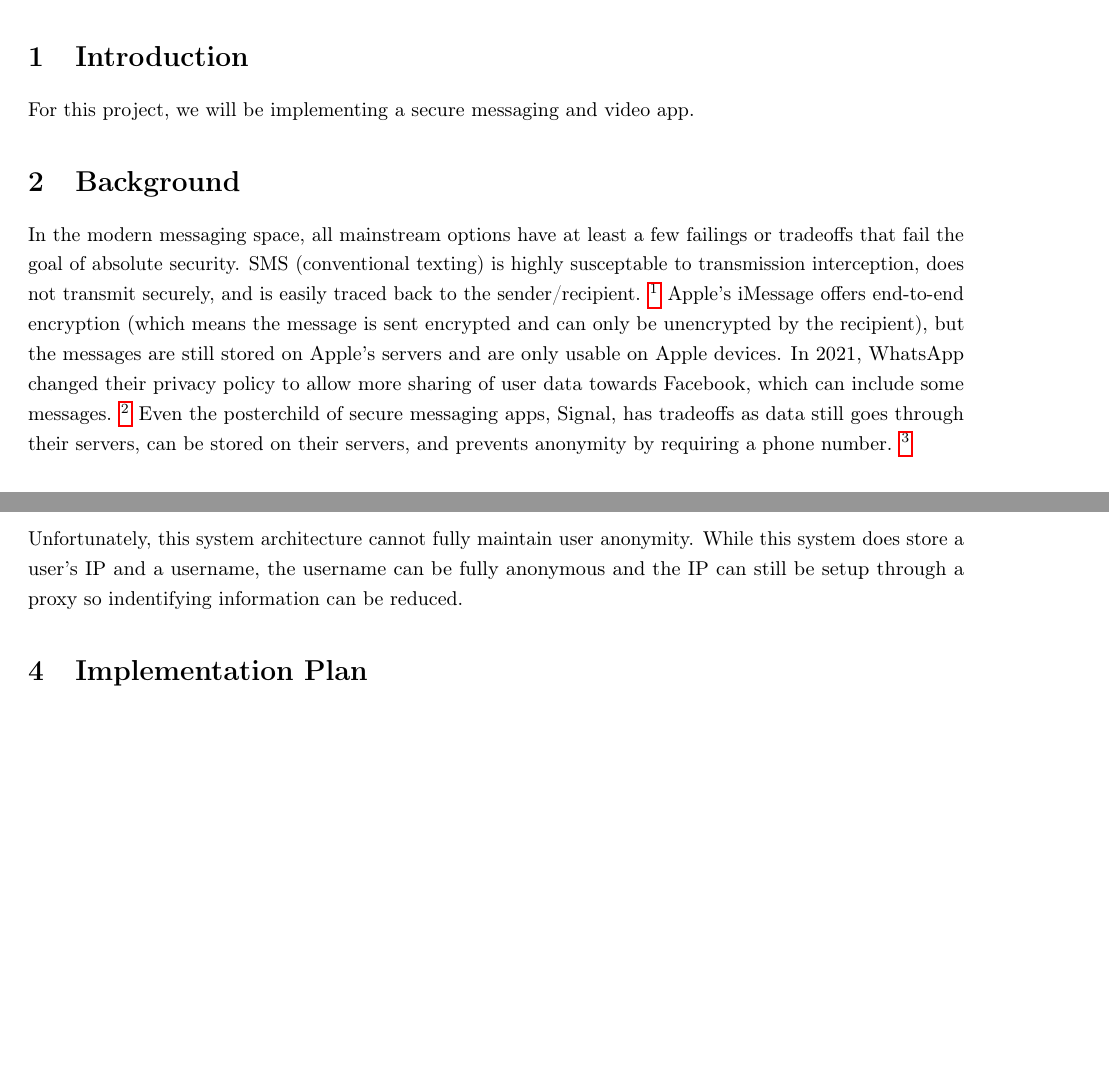
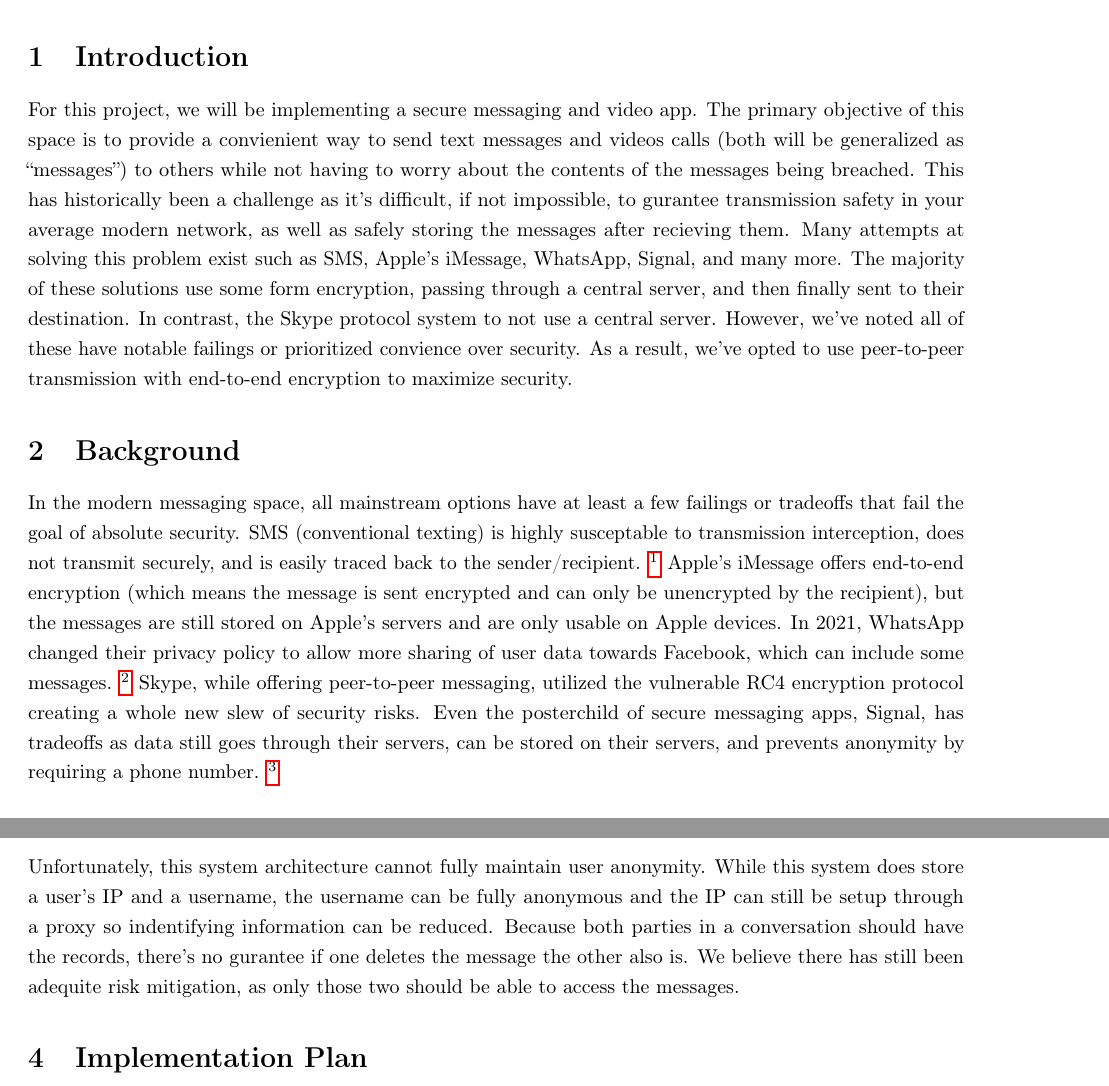
Before and after one commit to AdamPayzant/COMP4109Project, a LaTeX document (Proposal/proposal.tex): two parts of pages 2 and 5 of 5, joined at a grey line, cut so that both start at the same text, the shorter picture padded with empty space. Compiled offline with pdfLaTeX.

Commit message:
did introduction draft

```diff
--- a/Proposal/proposal.tex
+++ b/Proposal/proposal.tex
@@ -47,6 +47,13 @@
     \section{Introduction}
 
     For this project, we will be implementing a secure messaging and video app.
+    The primary objective of this space is to provide a convienient way to send text messages and videos calls (both will be generalized as ``messages'') to others while not having to worry about the contents of the messages being breached.
+    This has historically been a challenge as it's difficult, if not impossible, to gurantee transmission safety in your average modern network, as well as safely storing the messages after recieving them.
+    Many attempts at solving this problem exist such as SMS, Apple's iMessage, WhatsApp, Signal, and many more.
+    The majority of these solutions use some form encryption, passing through a central server, and then finally sent to their destination.
+    In contrast, the Skype protocol system to not use a central server.
+    However, we've noted all of these have notable failings or prioritized convience over security.
+    As a result, we've opted to use peer-to-peer transmission with end-to-end encryption to maximize security.
 
     % Give indepth explination of the problem. Talk about the failings of other secure messaging systems
     \section{Background}
@@ -57,6 +64,7 @@
     Apple's iMessage offers end-to-end encryption (which means the message is sent encrypted and can only be unencrypted by the recipient), but the messages are still stored on Apple's servers and are only usable on Apple devices.
     In 2021, WhatsApp changed their privacy policy to allow more sharing of user data towards Facebook, which can include some messages.
     \footnote{\url{https://www.androidpolice.com/2021/01/12/whatsapps-new-terms-of-service-are-a-facebook-or-die-ultimatum/}}
+    Skype, while offering peer-to-peer messaging, utilized the vulnerable RC4 encryption protocol creating a whole new slew of security risks.
     Even the posterchild of secure messaging apps, Signal, has tradeoffs as data still goes through their servers, can be stored on their servers, and prevents anonymity by requiring a phone number.
     \footnote{\url{https://nakedsecurity.sophos.com/2020/05/22/signal-secure-messaging-can-now-identify-you-without-a-phone-number/}}\\
 
@@ -171,6 +179,8 @@
 
     Unfortunately, this system architecture cannot fully maintain user anonymity.
     While this system does store a user's IP and a username, the username can be fully anonymous and the IP can still be setup through a proxy so indentifying information can be reduced.
+    Because both parties in a conversation should have the records, there's no gurantee if one deletes the message the other also is.
+    We believe there has still been adequite risk mitigation, as only those two should be able to access the messages.
 
     % Do some timeline for our development
     \section{Implementation Plan}
```
Also changed, not shown: Proposal/proposal.pdf.
